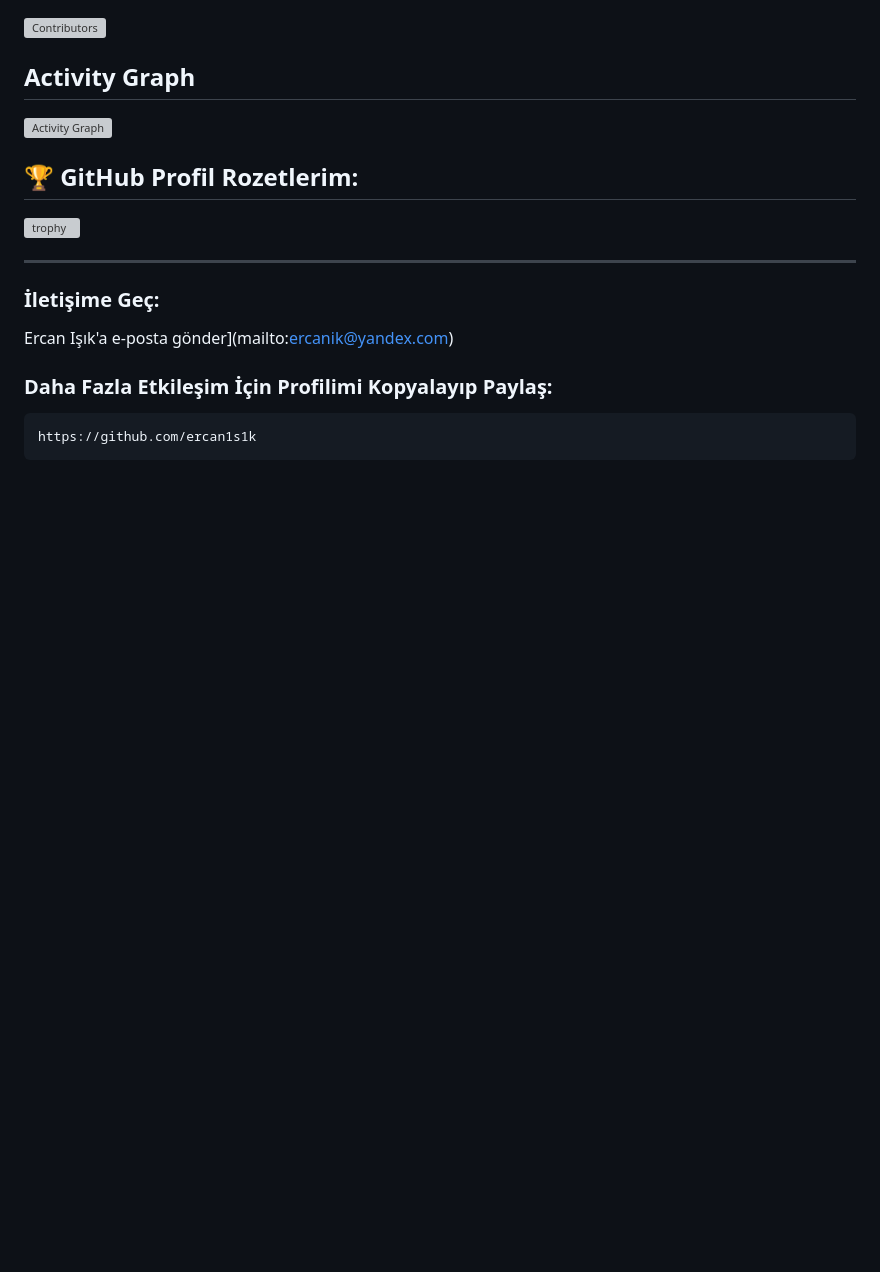
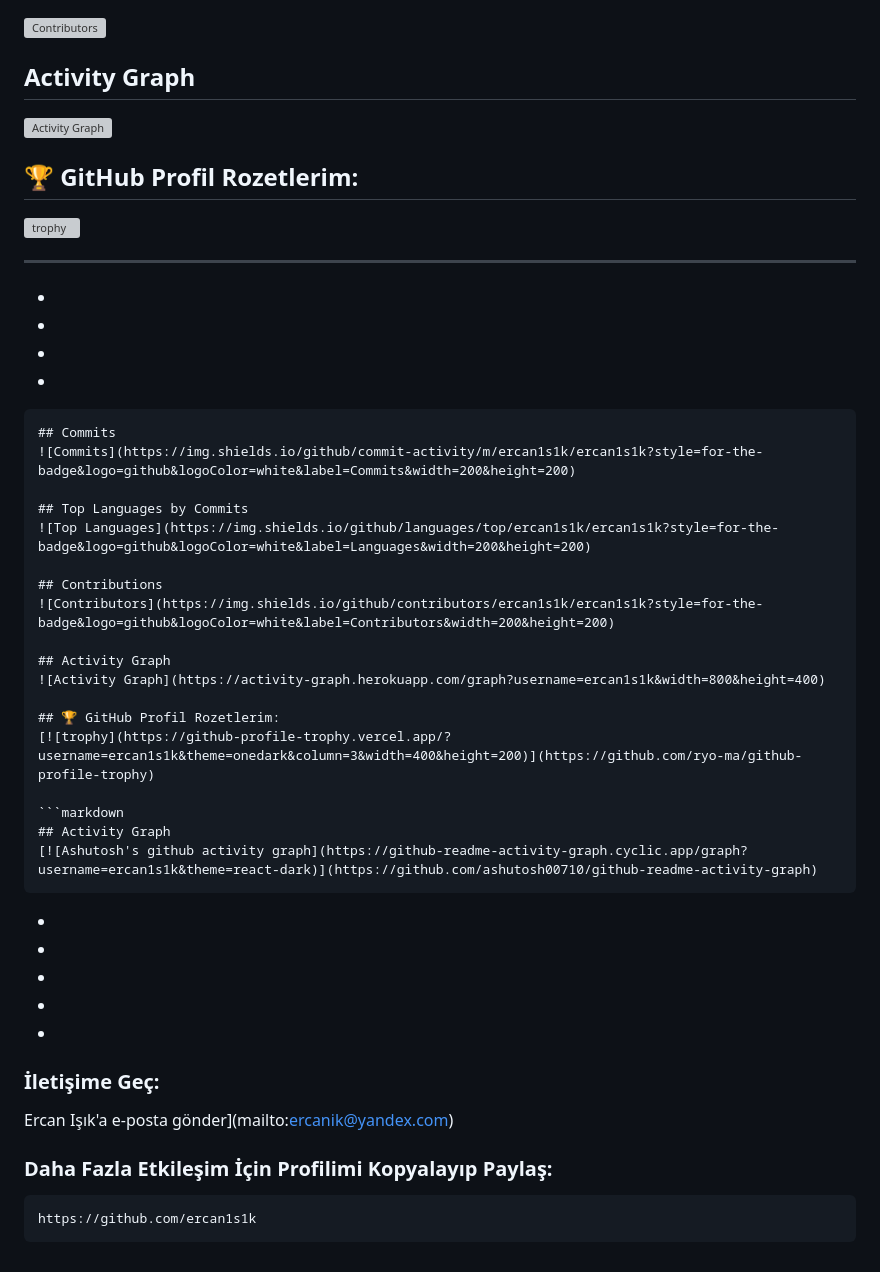
Before and after one commit to ercan1s1k/ercan1s1k, a Markdown page: README.md, the part around the change. GitHub-like rendering; blank space fills up the shorter version; grey boxes are pictures that could not be loaded.

````diff
--- a/README.md
+++ b/README.md
@@ -58,6 +58,42 @@ Merhaba! Ben Ercan Işık, yazılım geliştiricisiyim. Yazılım dünyasında k
 
 ---
 
+
+*
+*
+*
+*
+
+
+```markdown
+## Commits
+![Commits](https://img.shields.io/github/commit-activity/m/ercan1s1k/ercan1s1k?style=for-the-badge&logo=github&logoColor=white&label=Commits&width=200&height=200)
+
+## Top Languages by Commits
+![Top Languages](https://img.shields.io/github/languages/top/ercan1s1k/ercan1s1k?style=for-the-badge&logo=github&logoColor=white&label=Languages&width=200&height=200)
+
+## Contributions
+![Contributors](https://img.shields.io/github/contributors/ercan1s1k/ercan1s1k?style=for-the-badge&logo=github&logoColor=white&label=Contributors&width=200&height=200)
+
+## Activity Graph
+![Activity Graph](https://activity-graph.herokuapp.com/graph?username=ercan1s1k&width=800&height=400)
+
+## 🏆 GitHub Profil Rozetlerim:
+[![trophy](https://github-profile-trophy.vercel.app/?username=ercan1s1k&theme=onedark&column=3&width=400&height=200)](https://github.com/ryo-ma/github-profile-trophy)
+
+```markdown
+## Activity Graph
+[![Ashutosh's github activity graph](https://github-readme-activity-graph.cyclic.app/graph?username=ercan1s1k&theme=react-dark)](https://github.com/ashutosh00710/github-readme-activity-graph)
+```
+
+
+
+*
+*
+*
+*
+*
+
 ### İletişime Geç:
 
 Ercan Işık'a e-posta gönder](mailto:ercanik@yandex.com)
````
